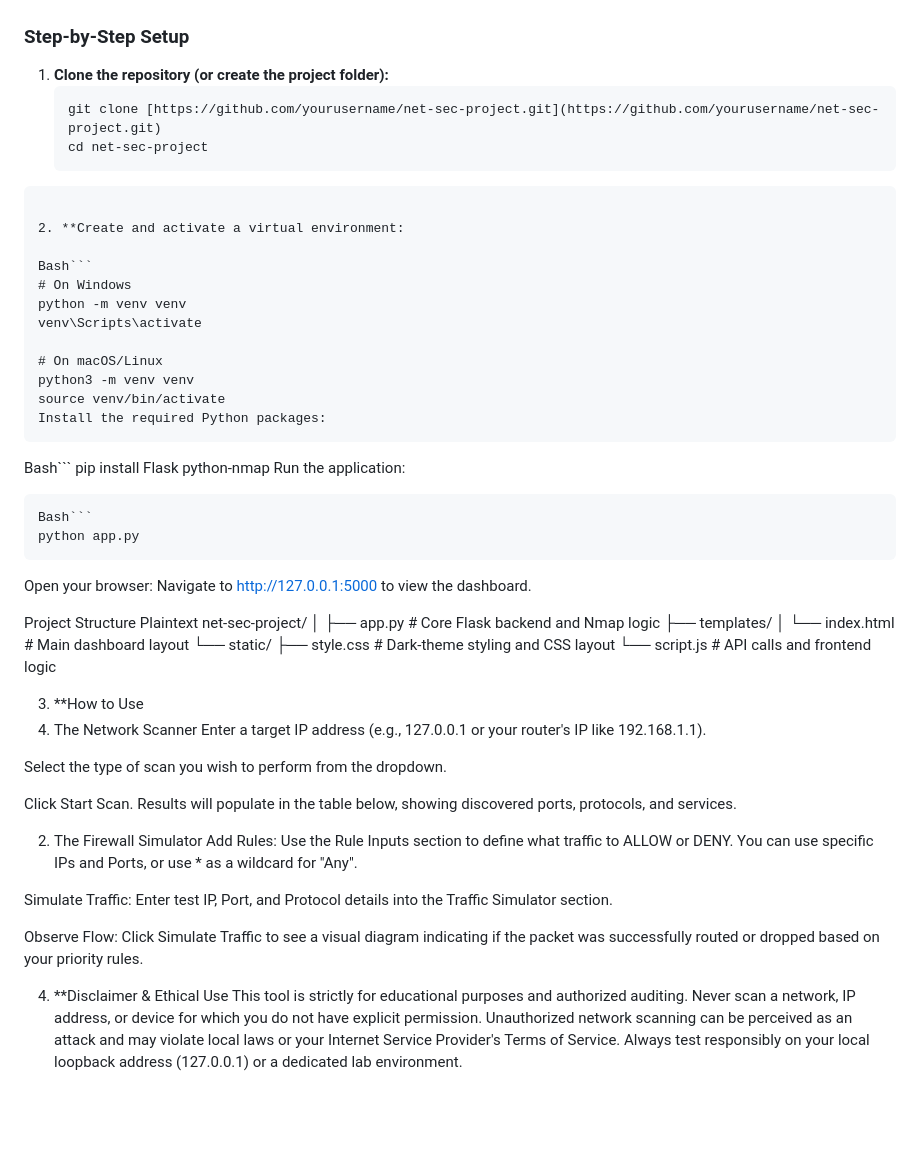
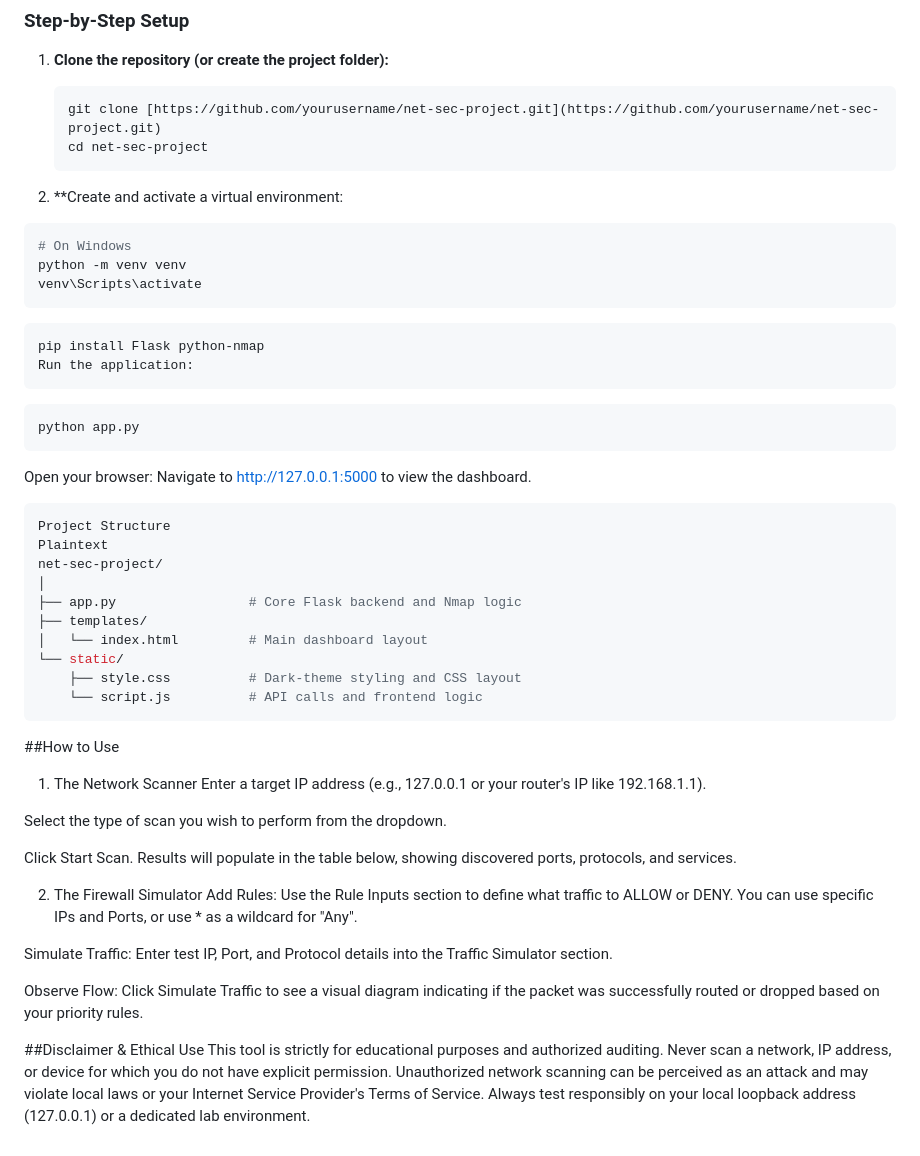
Before and after one commit to MuhammadHannanZahid/IS-Assignment-3, a Markdown page: README.md, the part around the change. Rendered like a GitHub page; blank space fills up the shorter version.

Commit message:
Refactor README.md for improved formatting
Updated formatting and headings in the README file for clarity.

````diff
--- a/README.md
+++ b/README.md
@@ -41,29 +41,25 @@ A web-based educational and diagnostic tool designed to bridge fundamental netwo
    ```bash
    git clone [https://github.com/yourusername/net-sec-project.git](https://github.com/yourusername/net-sec-project.git)
    cd net-sec-project
-```
+   ```
 
 2. **Create and activate a virtual environment:
 
-Bash```
+```Bash
 # On Windows
 python -m venv venv
 venv\Scripts\activate
+```
 
-# On macOS/Linux
-python3 -m venv venv
-source venv/bin/activate
-Install the required Python packages:
-```
-Bash```
+```Bash
 pip install Flask python-nmap
 Run the application:
 ```
-Bash```
+```Bash
 python app.py
 ```
 Open your browser: Navigate to http://127.0.0.1:5000 to view the dashboard.
-
+```Bash
 Project Structure
 Plaintext
 net-sec-project/
@@ -74,8 +70,8 @@ net-sec-project/
 └── static/
     ├── style.css          # Dark-theme styling and CSS layout
     └── script.js          # API calls and frontend logic
-
-3. **How to Use
+```
+##How to Use
 1. The Network Scanner
 Enter a target IP address (e.g., 127.0.0.1 or your router's IP like 192.168.1.1).
 
@@ -90,5 +86,5 @@ Simulate Traffic: Enter test IP, Port, and Protocol details into the Traffic Sim
 
 Observe Flow: Click Simulate Traffic to see a visual diagram indicating if the packet was successfully routed or dropped based on your priority rules.
 
-4. **Disclaimer & Ethical Use
+##Disclaimer & Ethical Use
 This tool is strictly for educational purposes and authorized auditing. Never scan a network, IP address, or device for which you do not have explicit permission. Unauthorized network scanning can be perceived as an attack and may violate local laws or your Internet Service Provider's Terms of Service. Always test responsibly on your local loopback address (127.0.0.1) or a dedicated lab environment.
````
